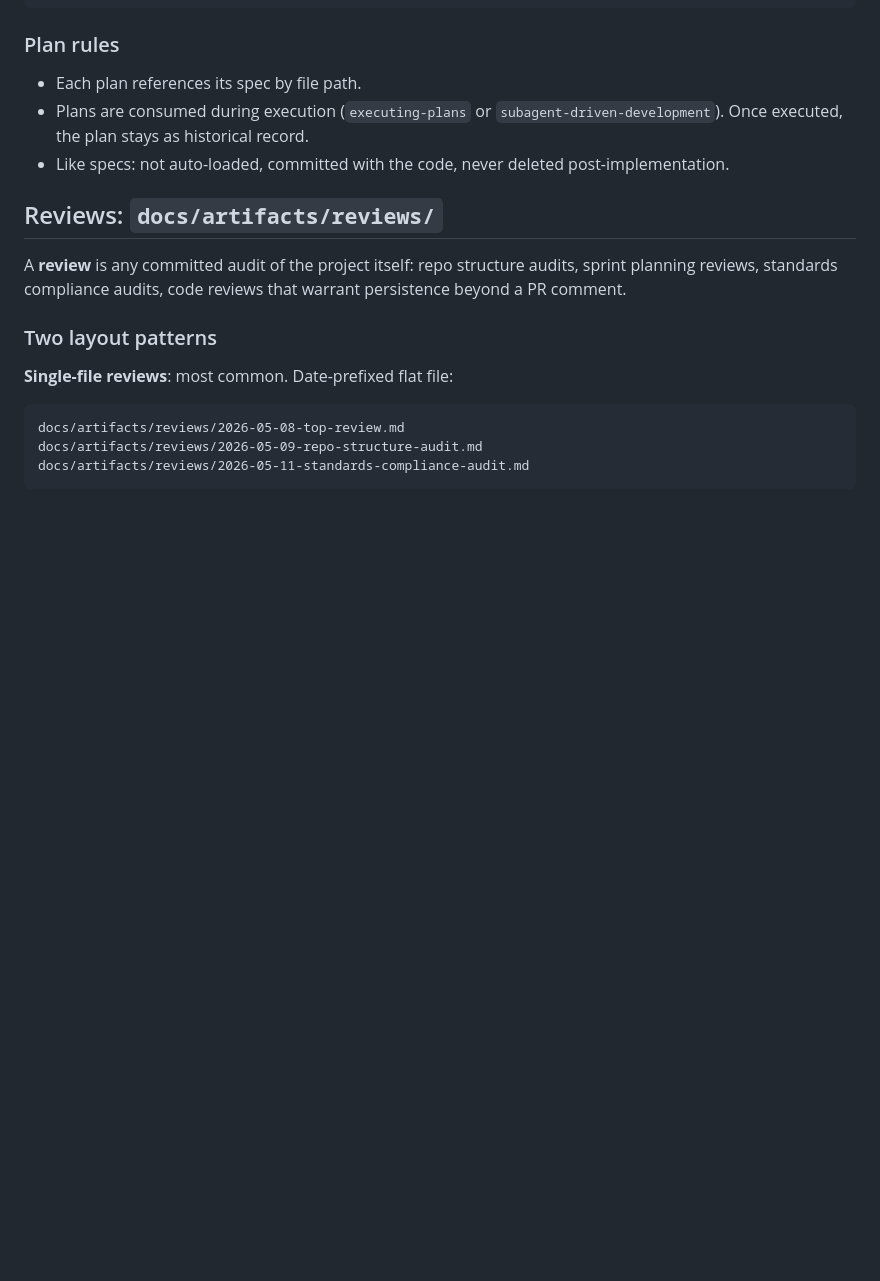
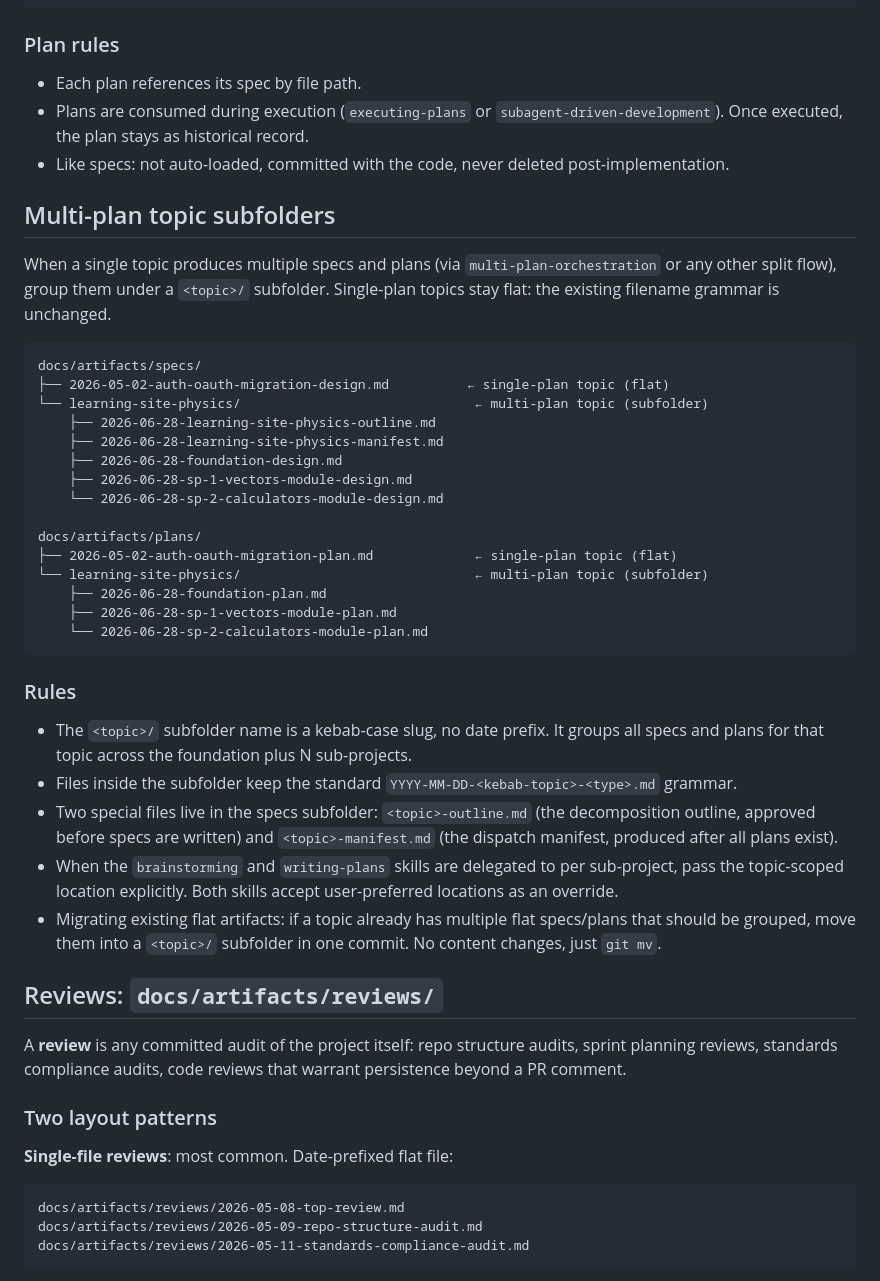
Before and after one commit to RubenVanDerVeen/skills, a Markdown page: rubens-project-standardization/references/artifacts.md, the part around the change. GitHub-like rendering; blank space fills up the shorter version.

Commit message:
docs(project-standardization): document multi-plan topic subfolders
Updates the artifacts convention to cover the multi-plan topic subfolder
pattern used by the multi-plan-orchestration skill:

- references/artifacts.md: new 'Multi-plan topic subfolders' section with
  layout example, naming rules, and migration note
- templates/STANDARDS.md: extension to the artifact paths list showing
  the <topic>/ subfolder form for outline, manifest, foundation spec,
  and sub-project specs/plans

Single-plan topics stay flat (existing grammar unchanged). Multi-plan
topics get a <topic>/ subfolder under docs/artifacts/{specs,plans}/.

````diff
--- a/rubens-project-standardization/references/artifacts.md
+++ b/rubens-project-standardization/references/artifacts.md
@@ -73,6 +73,36 @@ docs/artifacts/plans/2026-05-02-auth-oauth-migration-plan.md
 - Each plan references its spec by file path.
 - Plans are consumed during execution (`executing-plans` or `subagent-driven-development`). Once executed, the plan stays as historical record.
 - Like specs: not auto-loaded, committed with the code, never deleted post-implementation.
+
+## Multi-plan topic subfolders
+
+When a single topic produces multiple specs and plans (via `multi-plan-orchestration` or any other split flow), group them under a `<topic>/` subfolder. Single-plan topics stay flat: the existing filename grammar is unchanged.
+
+```
+docs/artifacts/specs/
+├── 2026-05-02-auth-oauth-migration-design.md          ← single-plan topic (flat)
+└── learning-site-physics/                              ← multi-plan topic (subfolder)
+    ├── 2026-06-28-learning-site-physics-outline.md
+    ├── 2026-06-28-learning-site-physics-manifest.md
+    ├── 2026-06-28-foundation-design.md
+    ├── 2026-06-28-sp-1-vectors-module-design.md
+    └── 2026-06-28-sp-2-calculators-module-design.md
+
+docs/artifacts/plans/
+├── 2026-05-02-auth-oauth-migration-plan.md             ← single-plan topic (flat)
+└── learning-site-physics/                              ← multi-plan topic (subfolder)
+    ├── 2026-06-28-foundation-plan.md
+    ├── 2026-06-28-sp-1-vectors-module-plan.md
+    └── 2026-06-28-sp-2-calculators-module-plan.md
+```
+
+### Rules
+
+- The `<topic>/` subfolder name is a kebab-case slug, no date prefix. It groups all specs and plans for that topic across the foundation plus N sub-projects.
+- Files inside the subfolder keep the standard `YYYY-MM-DD-<kebab-topic>-<type>.md` grammar.
+- Two special files live in the specs subfolder: `<topic>-outline.md` (the decomposition outline, approved before specs are written) and `<topic>-manifest.md` (the dispatch manifest, produced after all plans exist).
+- When the `brainstorming` and `writing-plans` skills are delegated to per sub-project, pass the topic-scoped location explicitly. Both skills accept user-preferred locations as an override.
+- Migrating existing flat artifacts: if a topic already has multiple flat specs/plans that should be grouped, move them into a `<topic>/` subfolder in one commit. No content changes, just `git mv`.
 
 ## Reviews: `docs/artifacts/reviews/`
 
````
Also changed, not shown: rubens-project-standardization/templates/STANDARDS.md (+11 -0 lines).
